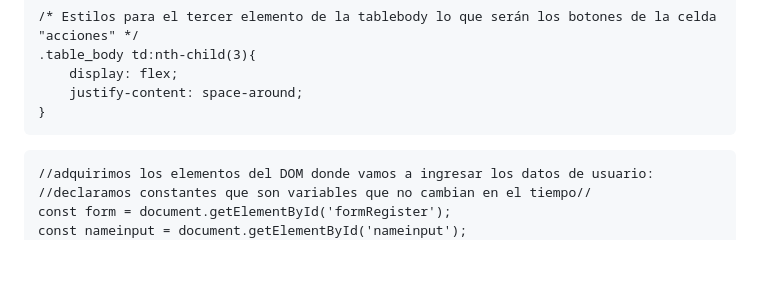
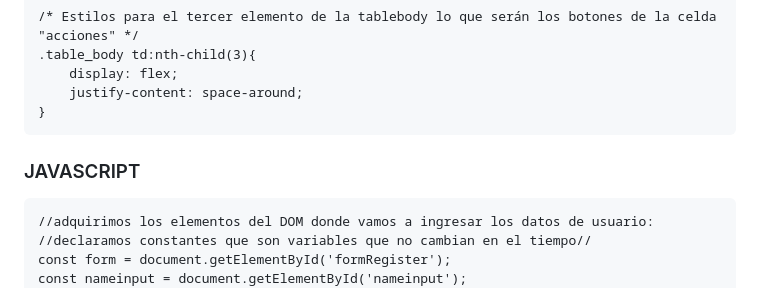
Before and after one commit to monicarias/CRUD-APP, a Markdown page: README.md, the part around the change. Rendered like a GitHub page; blank space fills up the shorter version.

````diff
--- a/README.md
+++ b/README.md
@@ -177,6 +177,7 @@ body, button, input {
     justify-content: space-around;
 }
 ```
+### JAVASCRIPT
 ```
 //adquirimos los elementos del DOM donde vamos a ingresar los datos de usuario:
 //declaramos constantes que son variables que no cambian en el tiempo//
````
